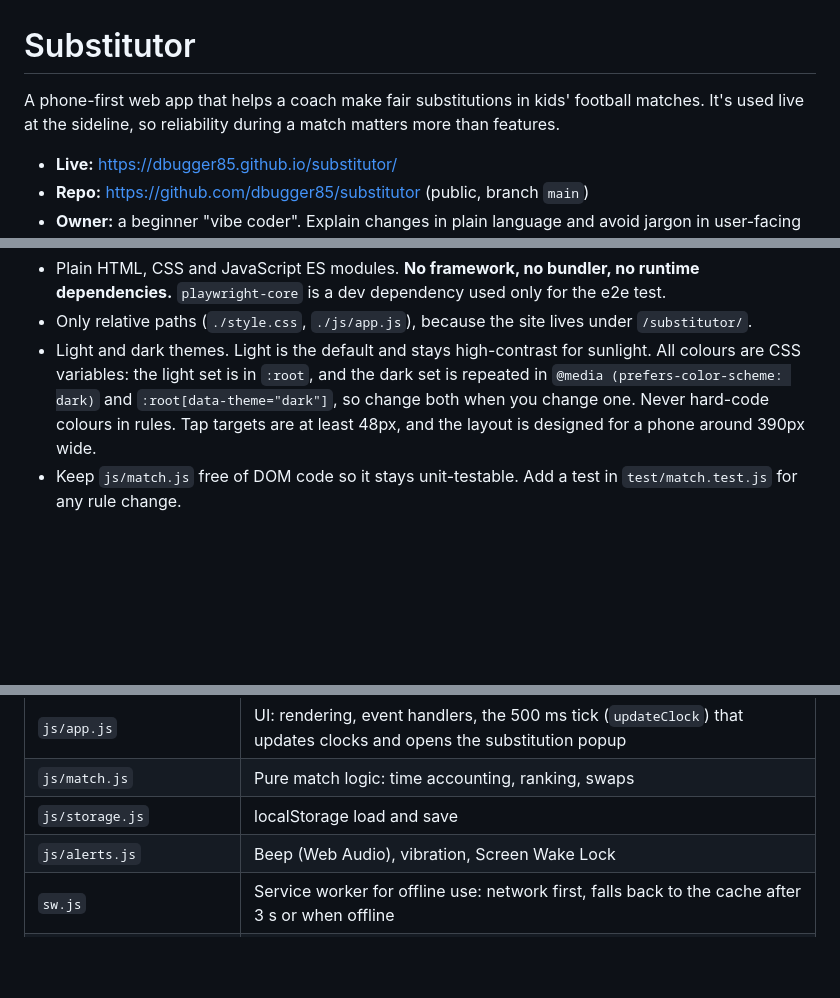
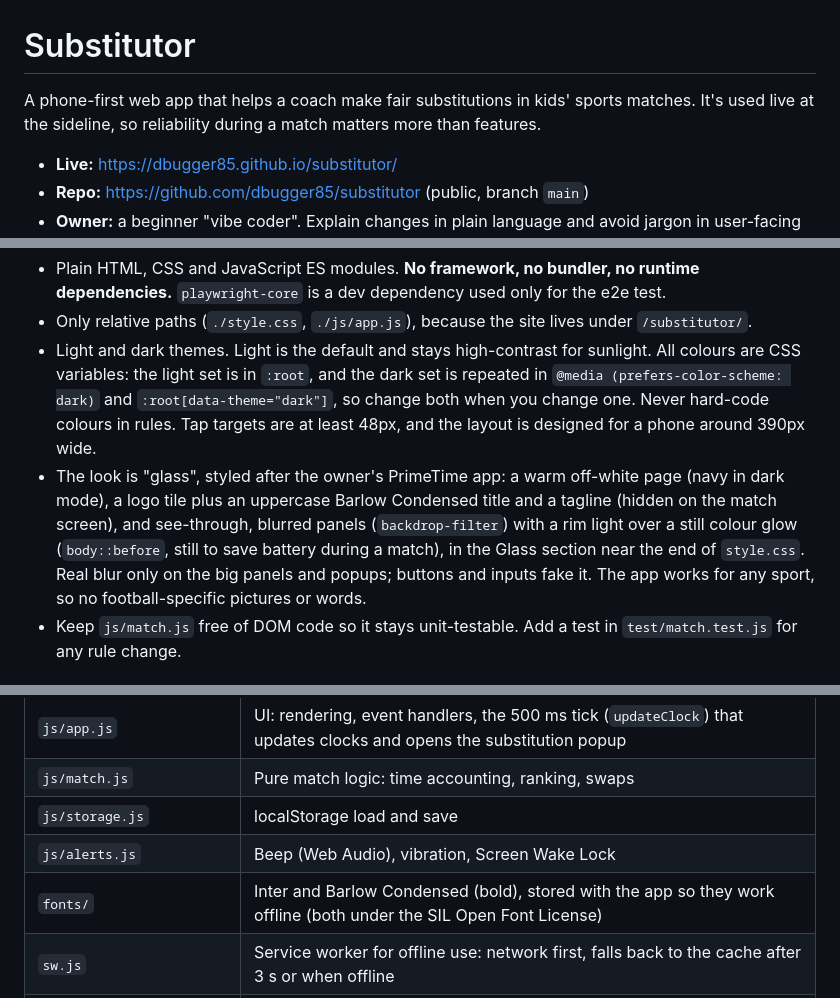
Before and after one commit to dbugger85/substitutor, a Markdown page: CLAUDE.md, 3 parts joined by grey strips. Rendered like a GitHub page; blank space fills up the shorter version.

```diff
--- a/CLAUDE.md
+++ b/CLAUDE.md
@@ -1,6 +1,6 @@
 # Substitutor
 
-A phone-first web app that helps a coach make fair substitutions in kids' football matches. It's used live at the sideline, so reliability during a match matters more than features.
+A phone-first web app that helps a coach make fair substitutions in kids' sports matches. It's used live at the sideline, so reliability during a match matters more than features.
 
 - **Live:** https://dbugger85.github.io/substitutor/
 - **Repo:** https://github.com/dbugger85/substitutor (public, branch `main`)
@@ -27,6 +27,7 @@ GitHub Pages serves `main` / root as-is, with no build step. `git push` redeploy
 - Plain HTML, CSS and JavaScript ES modules. **No framework, no bundler, no runtime dependencies.** `playwright-core` is a dev dependency used only for the e2e test.
 - Only relative paths (`./style.css`, `./js/app.js`), because the site lives under `/substitutor/`.
 - Light and dark themes. Light is the default and stays high-contrast for sunlight. All colours are CSS variables: the light set is in `:root`, and the dark set is repeated in `@media (prefers-color-scheme: dark)` and `:root[data-theme="dark"]`, so change both when you change one. Never hard-code colours in rules. Tap targets are at least 48px, and the layout is designed for a phone around 390px wide.
+- The look is "glass", styled after the owner's PrimeTime app: a warm off-white page (navy in dark mode), a logo tile plus an uppercase Barlow Condensed title and a tagline (hidden on the match screen), and see-through, blurred panels (`backdrop-filter`) with a rim light over a still colour glow (`body::before`, still to save battery during a match), in the Glass section near the end of `style.css`. Real blur only on the big panels and popups; buttons and inputs fake it. The app works for any sport, so no football-specific pictures or words.
 - Keep `js/match.js` free of DOM code so it stays unit-testable. Add a test in `test/match.test.js` for any rule change.
 
 ## Files
@@ -39,6 +40,7 @@ GitHub Pages serves `main` / root as-is, with no build step. `git push` redeploy
 | `js/match.js` | Pure match logic: time accounting, ranking, swaps |
 | `js/storage.js` | localStorage load and save |
 | `js/alerts.js` | Beep (Web Audio), vibration, Screen Wake Lock |
+| `fonts/` | Inter and Barlow Condensed (bold), stored with the app so they work offline (both under the SIL Open Font License) |
 | `sw.js` | Service worker for offline use: network first, falls back to the cache after 3 s or when offline |
 | `manifest.webmanifest`, `icons/` | Makes the app installable. `icons/icon.svg` is the source; the PNGs are made from it with `rsvg-convert` |
 | `test/match.test.js` | Unit tests for the rules |
```
Also changed, not shown: README.md (+2 -2 lines), icons/apple-touch-icon.png, icons/icon-192.png, icons/icon-512.png, 9 other files.
